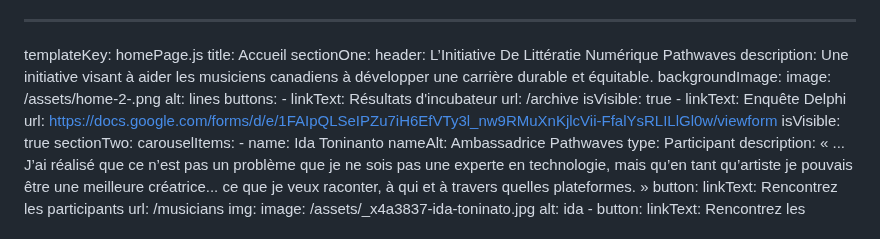
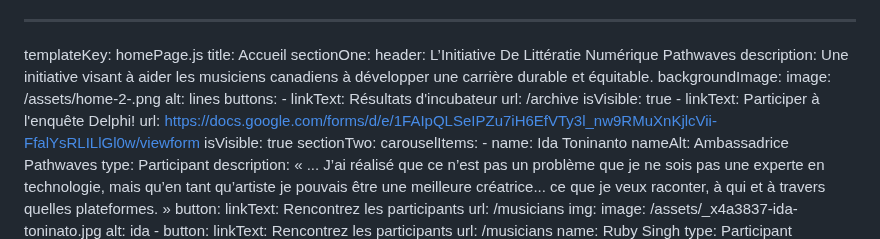
Before and after one commit to carms-ng/pathwaves, a Markdown page: content/home/home.fr.md, the part around the change. Drawn GitHub-style.

Commit message:
[UPD][CMS] Home Page “home”

```diff
--- a/content/home/home.fr.md
+++ b/content/home/home.fr.md
@@ -12,7 +12,7 @@ sectionOne:
     - linkText: Résultats d'incubateur
       url: /archive
       isVisible: true
-    - linkText: Enquête Delphi
+    - linkText: Participer à l'enquête Delphi!
       url: https://docs.google.com/forms/d/e/1FAIpQLSeIPZu7iH6EfVTy3l_nw9RMuXnKjlcVii-FfalYsRLILlGl0w/viewform
       isVisible: true
 sectionTwo:
```
